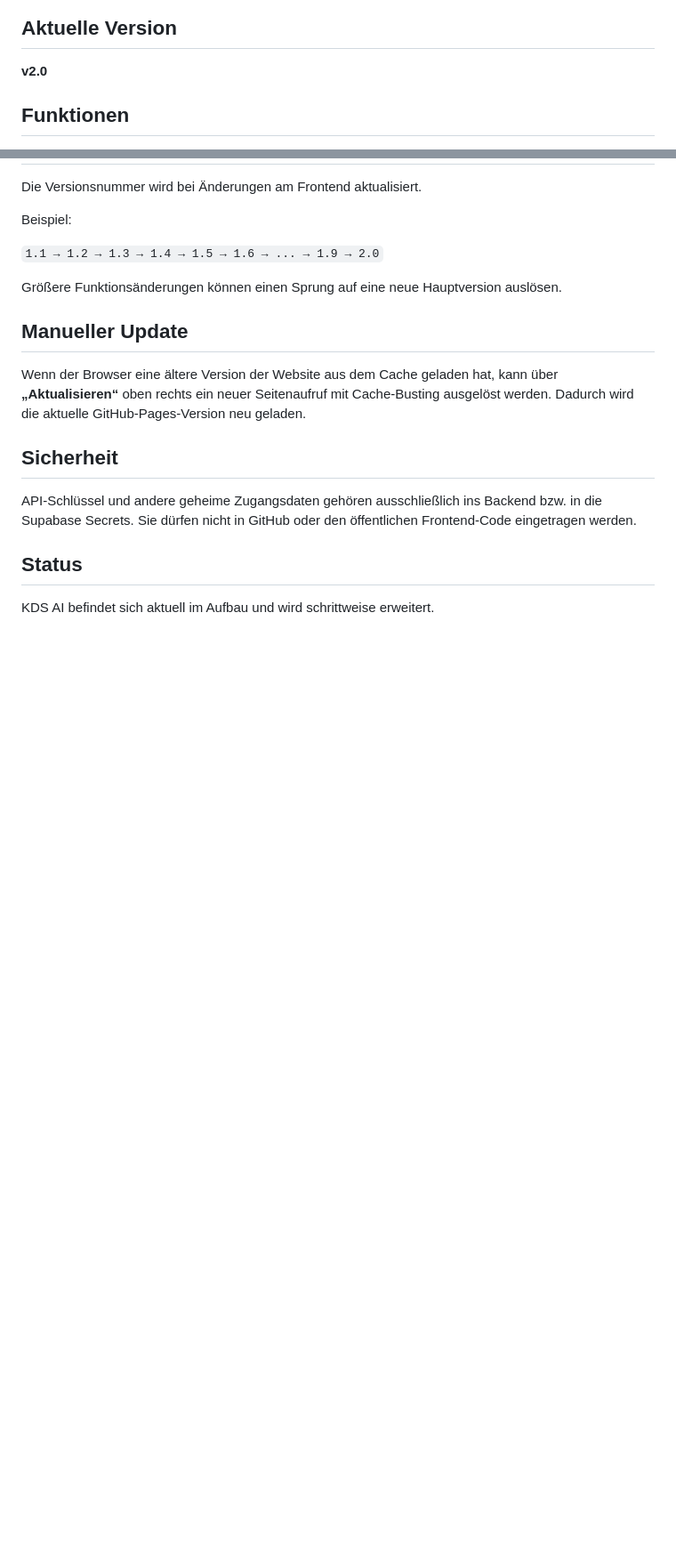
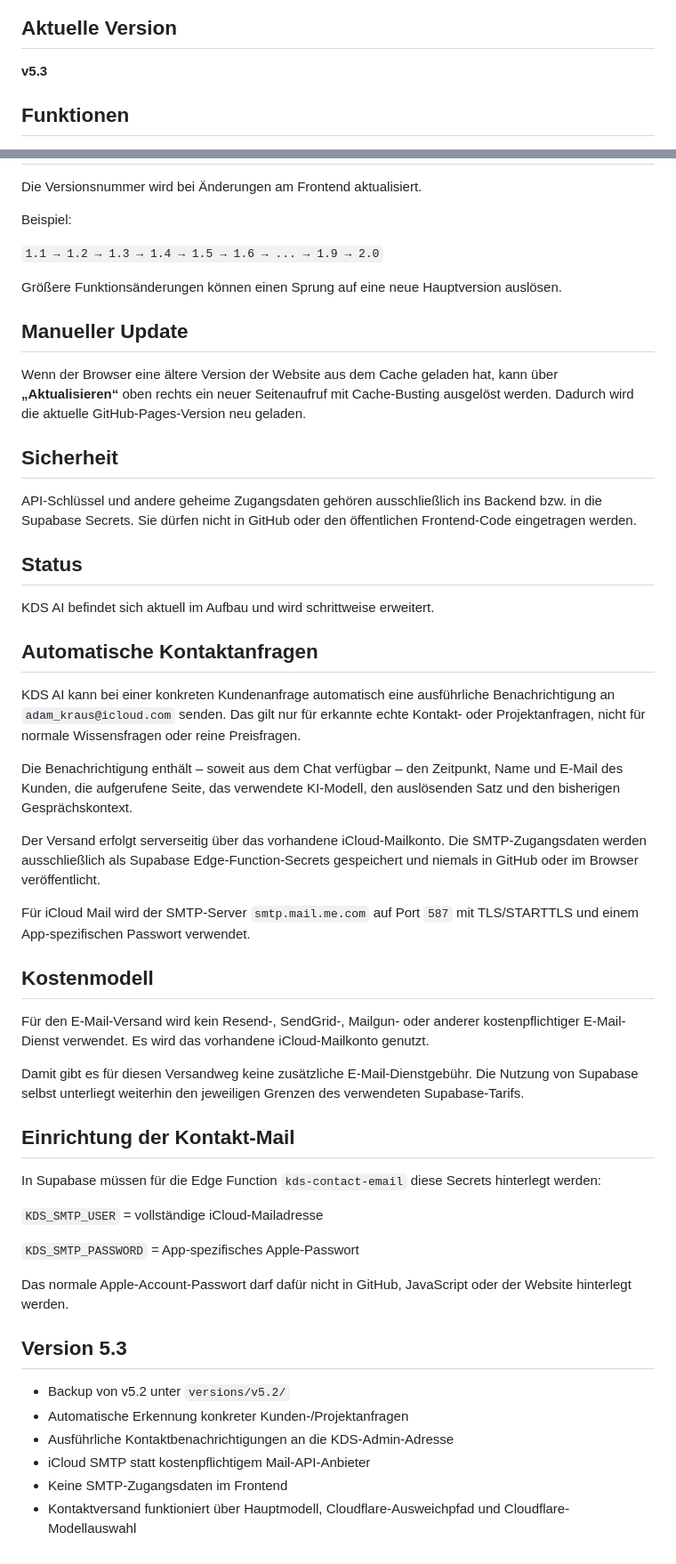
Before and after one commit to LordLOLQDH/KDS-AI, a Markdown page: README.md, 2 parts joined by grey strips. Shown at 89% size. GitHub-like rendering; blank space fills up the shorter version.

Commit message:
Update README for KDS AI v5.3 contact email feature

```diff
--- a/README.md
+++ b/README.md
@@ -6,7 +6,7 @@ Ein KI-gestützter Assistent für KDS.
 
 ## Aktuelle Version
 
-**v2.0**
+**v5.3**
 
 ## Funktionen
 
@@ -77,3 +79,39 @@ API-Schlüssel und andere geheime Zugangsdaten gehören ausschließlich ins Back
 ## Status
 
 KDS AI befindet sich aktuell im Aufbau und wird schrittweise erweitert.
+
+
+## Automatische Kontaktanfragen
+
+KDS AI kann bei einer konkreten Kundenanfrage automatisch eine ausführliche Benachrichtigung an `adam_kraus@icloud.com` senden. Das gilt nur für erkannte echte Kontakt- oder Projektanfragen, nicht für normale Wissensfragen oder reine Preisfragen.
+
+Die Benachrichtigung enthält – soweit aus dem Chat verfügbar – den Zeitpunkt, Name und E-Mail des Kunden, die aufgerufene Seite, das verwendete KI-Modell, den auslösenden Satz und den bisherigen Gesprächskontext.
+
+Der Versand erfolgt serverseitig über das vorhandene iCloud-Mailkonto. Die SMTP-Zugangsdaten werden ausschließlich als Supabase Edge-Function-Secrets gespeichert und niemals in GitHub oder im Browser veröffentlicht.
+
+Für iCloud Mail wird der SMTP-Server `smtp.mail.me.com` auf Port `587` mit TLS/STARTTLS und einem App-spezifischen Passwort verwendet.
+
+## Kostenmodell
+
+Für den E-Mail-Versand wird kein Resend-, SendGrid-, Mailgun- oder anderer kostenpflichtiger E-Mail-Dienst verwendet. Es wird das vorhandene iCloud-Mailkonto genutzt.
+
+Damit gibt es für diesen Versandweg keine zusätzliche E-Mail-Dienstgebühr. Die Nutzung von Supabase selbst unterliegt weiterhin den jeweiligen Grenzen des verwendeten Supabase-Tarifs.
+
+## Einrichtung der Kontakt-Mail
+
+In Supabase müssen für die Edge Function `kds-contact-email` diese Secrets hinterlegt werden:
+
+`KDS_SMTP_USER` = vollständige iCloud-Mailadresse
+
+`KDS_SMTP_PASSWORD` = App-spezifisches Apple-Passwort
+
+Das normale Apple-Account-Passwort darf dafür nicht in GitHub, JavaScript oder der Website hinterlegt werden.
+
+## Version 5.3
+
+- Backup von v5.2 unter `versions/v5.2/`
+- Automatische Erkennung konkreter Kunden-/Projektanfragen
+- Ausführliche Kontaktbenachrichtigungen an die KDS-Admin-Adresse
+- iCloud SMTP statt kostenpflichtigem Mail-API-Anbieter
+- Keine SMTP-Zugangsdaten im Frontend
+- Kontaktversand funktioniert über Hauptmodell, Cloudflare-Ausweichpfad und Cloudflare-Modellauswahl
```
Also changed, not shown: other parts of README.md (+3 -1 lines).
